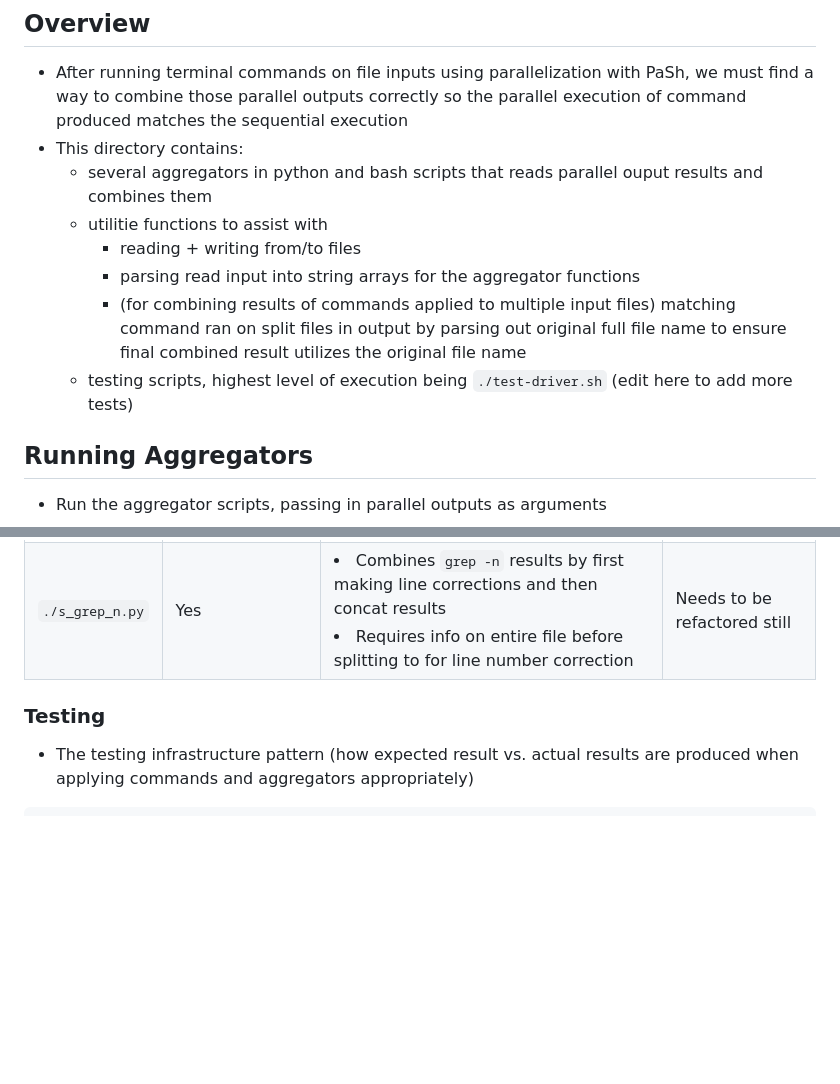
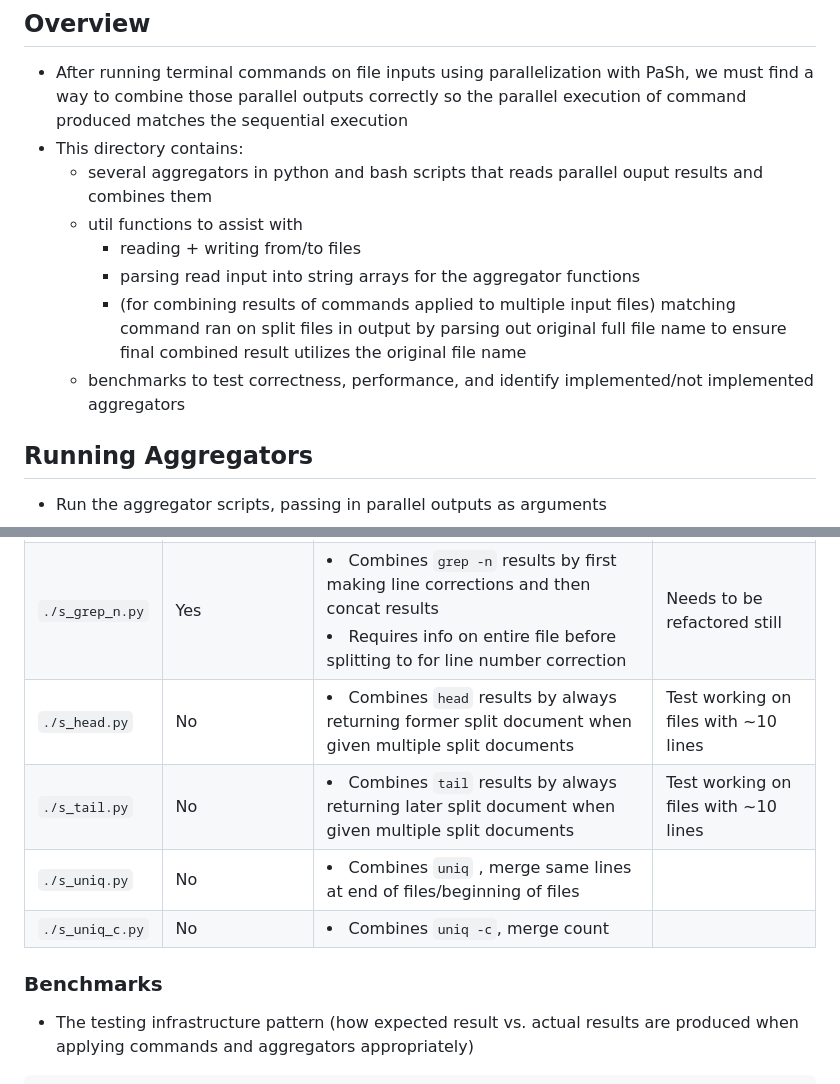
Before and after one commit to binpash/aggregators, a Markdown page: README.md, 2 parts joined by grey strips. Rendered like a GitHub page; blank space fills up the shorter version.

Commit message:
Update README.md new aggregators

```diff
--- a/README.md
+++ b/README.md
@@ -33,11 +33,11 @@ Note: after completing these steps the aggregator will automatically be built by
 - After running terminal commands on file inputs using parallelization with PaSh, we must find a way to combine those parallel outputs correctly so the parallel execution of command produced matches the sequential execution
 - This directory contains:
   - several aggregators in python and bash scripts that reads parallel ouput results and combines them
-  - utilitie functions to assist with
+  - util functions to assist with
     - reading + writing from/to files
     - parsing read input into string arrays for the aggregator functions
     - (for combining results of commands applied to multiple input files) matching command ran on split files in output by parsing out original full file name to ensure final combined result utilizes the original file name
-  - testing scripts, highest level of execution being `./test-driver.sh` (edit here to add more tests)
+  - benchmarks to test correctness, performance, and identify implemented/not implemented aggregators
 
 ## Running Aggregators
 
@@ -57,8 +57,13 @@ Note: after completing these steps the aggregator will automatically be built by
 | `./s_grep.sh`   | No                      | <li> Combines `grep` results (directly concat) <li>`.sh` for more accurate result compared to going through utilities file                                              |
 | `./s_grep_c.py` | No                      | <li> Combines `grep -c` results from adding found line count</li>                                                                                                             |
 | `./s_grep_n.py` | Yes                     | <li> Combines `grep -n` results by first making line corrections and then concat results</li> <li>Requires info on entire file before splitting to for line number correction | Needs to be refactored still |
+| `./s_head.py` | No                     | <li> Combines `head` results by always returning former split document when given multiple split documents </li> | Test working on files with ~10 lines |
+| `./s_tail.py` | No                     | <li> Combines `tail` results by always returning later split document when given multiple split documents </li> | Test working on files with ~10 lines |
+| `./s_uniq.py` | No                     | <li> Combines `uniq` , merge same lines at end of files/beginning of files </li> | |
+| `./s_uniq_c.py` | No                     | <li> Combines `uniq -c`, merge count </li> | |
 
-### Testing
+
+### Benchmarks
 
 - The testing infrastructure pattern (how expected result vs. actual results are produced when applying commands and aggregators appropriately)
 
```
